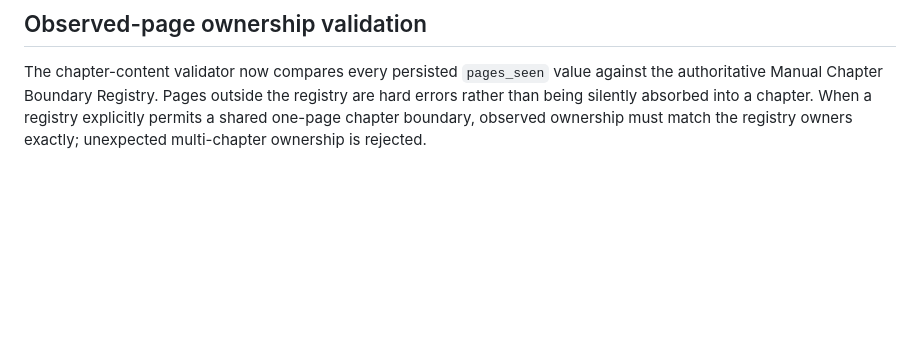
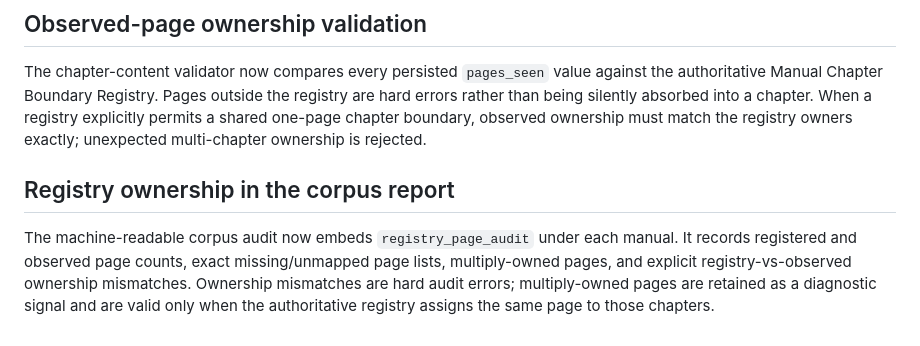
Before and after one commit to RohitBopche/RDSO-Drawings, a Markdown page: docs/Manual_Hierarchy_Resolver_v1.md, the part around the change. Rendered like a GitHub page; blank space fills up the shorter version.

Commit message:
docs: expose registry ownership in corpus audit

```diff
--- a/docs/Manual_Hierarchy_Resolver_v1.md
+++ b/docs/Manual_Hierarchy_Resolver_v1.md
@@ -149,3 +149,8 @@ The audit also records `observed_pages_with_multiple_chapters`. A non-empty list
 ## Observed-page ownership validation
 
 The chapter-content validator now compares every persisted `pages_seen` value against the authoritative Manual Chapter Boundary Registry. Pages outside the registry are hard errors rather than being silently absorbed into a chapter. When a registry explicitly permits a shared one-page chapter boundary, observed ownership must match the registry owners exactly; unexpected multi-chapter ownership is rejected.
+
+
+## Registry ownership in the corpus report
+
+The machine-readable corpus audit now embeds `registry_page_audit` under each manual. It records registered and observed page counts, exact missing/unmapped page lists, multiply-owned pages, and explicit registry-vs-observed ownership mismatches. Ownership mismatches are hard audit errors; multiply-owned pages are retained as a diagnostic signal and are valid only when the authoritative registry assigns the same page to those chapters.
```
